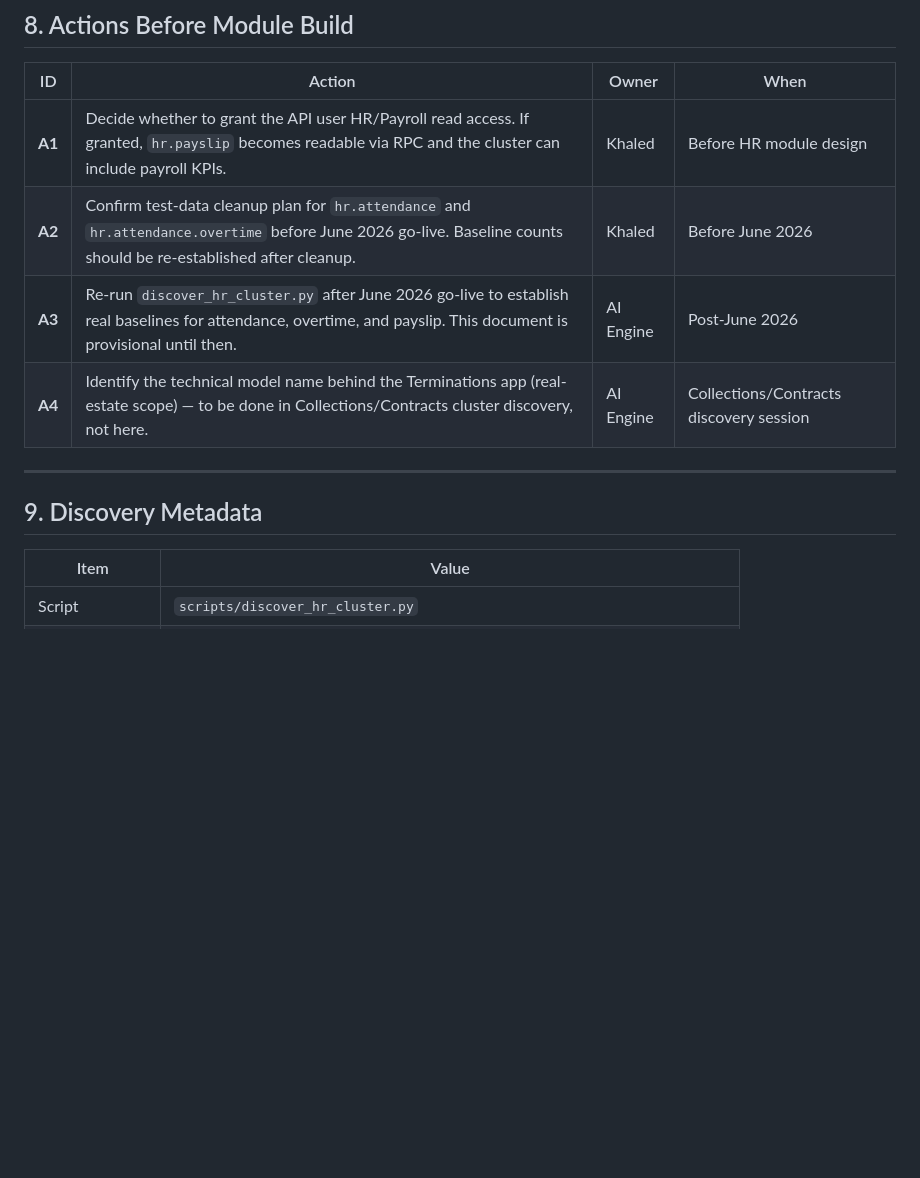
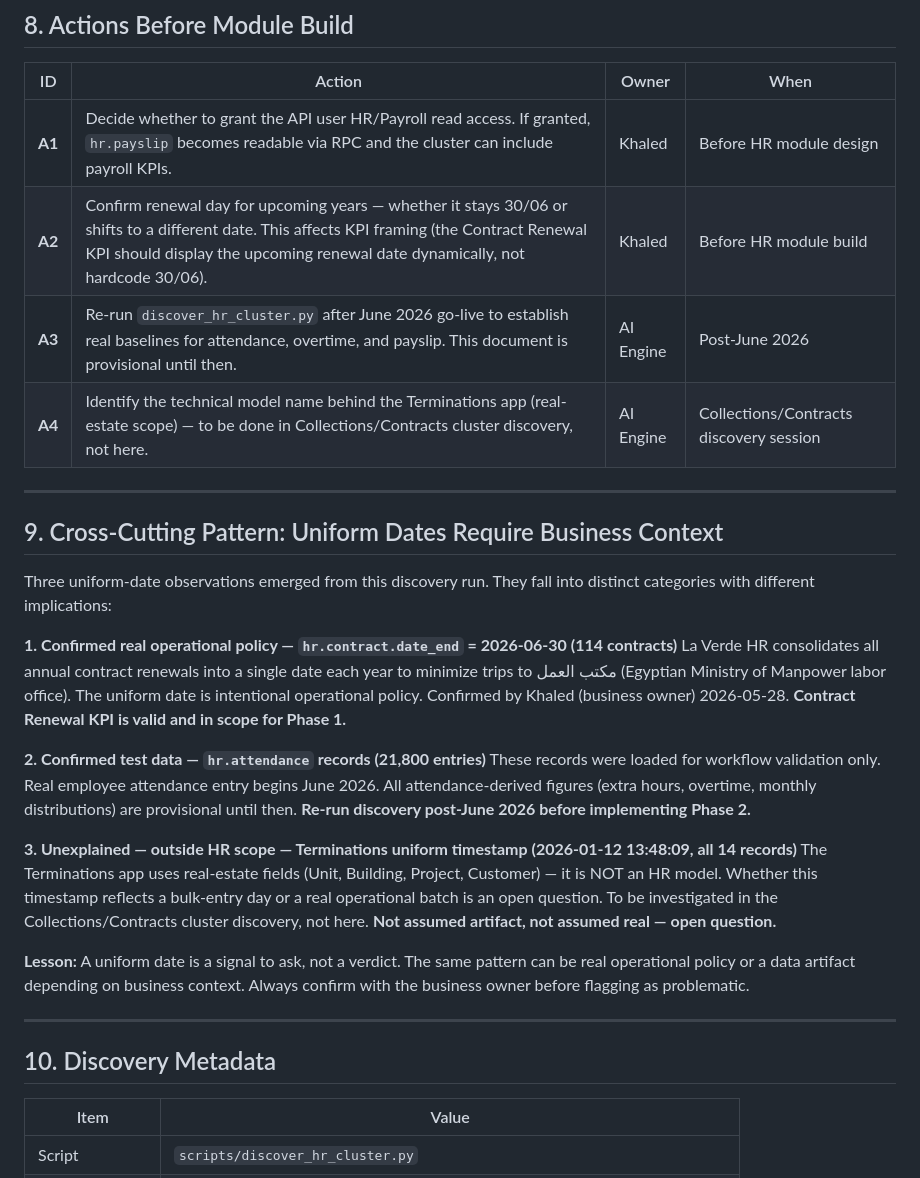
Before and after one commit to Wolfy-Wooolfy/LaVerde-ERP-AI-Engine, a Markdown page: docs/HR_CLUSTER_DISCOVERY.md, the part around one of its changes. Drawn GitHub-style; blank space fills up the shorter version.

```diff
--- a/docs/HR_CLUSTER_DISCOVERY.md
+++ b/docs/HR_CLUSTER_DISCOVERY.md
@@ -200,13 +213,30 @@ The UI showed "Worked Extra Hours" values like −15,537:16. **Hypothesis (confi
 | ID | Action | Owner | When |
 |----|--------|-------|------|
 | **A1** | Decide whether to grant the API user HR/Payroll read access. If granted, `hr.payslip` becomes readable via RPC and the cluster can include payroll KPIs. | Khaled | Before HR module design |
-| **A2** | Confirm test-data cleanup plan for `hr.attendance` and `hr.attendance.overtime` before June 2026 go-live. Baseline counts should be re-established after cleanup. | Khaled | Before June 2026 |
+| **A2** | Confirm renewal day for upcoming years — whether it stays 30/06 or shifts to a different date. This affects KPI framing (the Contract Renewal KPI should display the upcoming renewal date dynamically, not hardcode 30/06). | Khaled | Before HR module build |
 | **A3** | Re-run `discover_hr_cluster.py` after June 2026 go-live to establish real baselines for attendance, overtime, and payslip. This document is provisional until then. | AI Engine | Post-June 2026 |
 | **A4** | Identify the technical model name behind the Terminations app (real-estate scope) — to be done in Collections/Contracts cluster discovery, not here. | AI Engine | Collections/Contracts discovery session |
 
 ---
 
-## 9. Discovery Metadata
+## 9. Cross-Cutting Pattern: Uniform Dates Require Business Context
+
+Three uniform-date observations emerged from this discovery run. They fall into distinct categories with different implications:
+
+**1. Confirmed real operational policy — `hr.contract.date_end` = 2026-06-30 (114 contracts)**
+La Verde HR consolidates all annual contract renewals into a single date each year to minimize trips to مكتب العمل (Egyptian Ministry of Manpower labor office). The uniform date is intentional operational policy. Confirmed by Khaled (business owner) 2026-05-28. **Contract Renewal KPI is valid and in scope for Phase 1.**
+
+**2. Confirmed test data — `hr.attendance` records (21,800 entries)**
+These records were loaded for workflow validation only. Real employee attendance entry begins June 2026. All attendance-derived figures (extra hours, overtime, monthly distributions) are provisional until then. **Re-run discovery post-June 2026 before implementing Phase 2.**
+
+**3. Unexplained — outside HR scope — Terminations uniform timestamp (2026-01-12 13:48:09, all 14 records)**
+The Terminations app uses real-estate fields (Unit, Building, Project, Customer) — it is NOT an HR model. Whether this timestamp reflects a bulk-entry day or a real operational batch is an open question. To be investigated in the Collections/Contracts cluster discovery, not here. **Not assumed artifact, not assumed real — open question.**
+
+**Lesson:** A uniform date is a signal to ask, not a verdict. The same pattern can be real operational policy or a data artifact depending on business context. Always confirm with the business owner before flagging as problematic.
+
+---
+
+## 10. Discovery Metadata
 
 | Item | Value |
 |------|-------|
```
Also changed, not shown: other parts of docs/HR_CLUSTER_DISCOVERY.md (+23 -10 lines).
